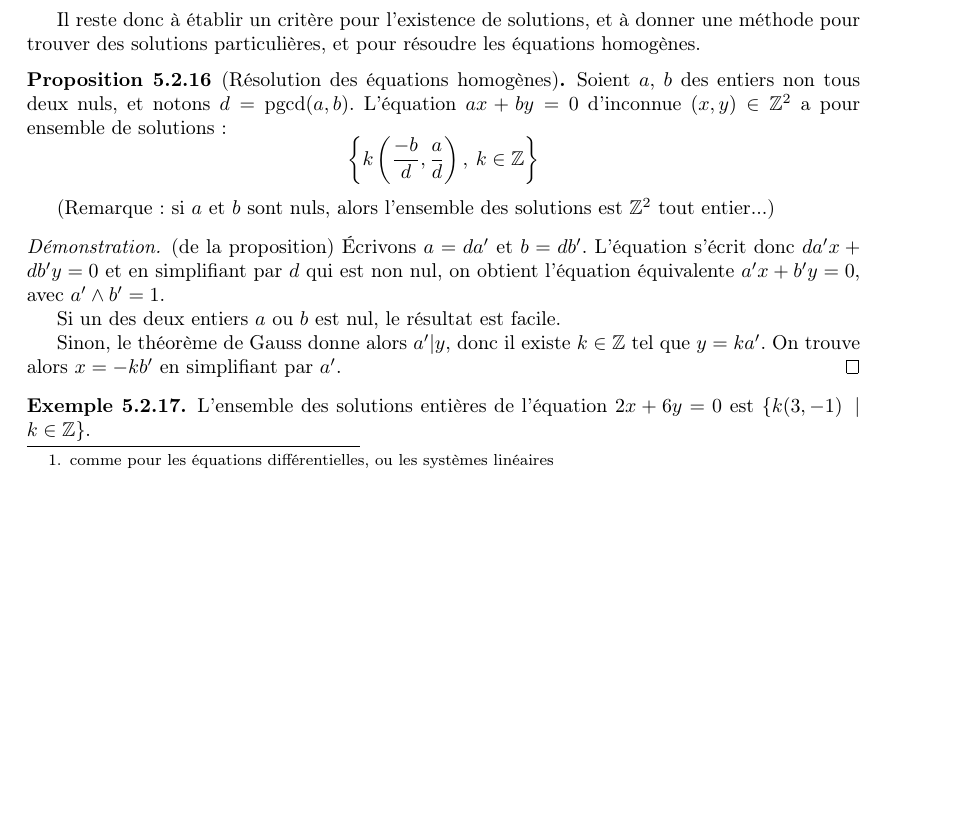
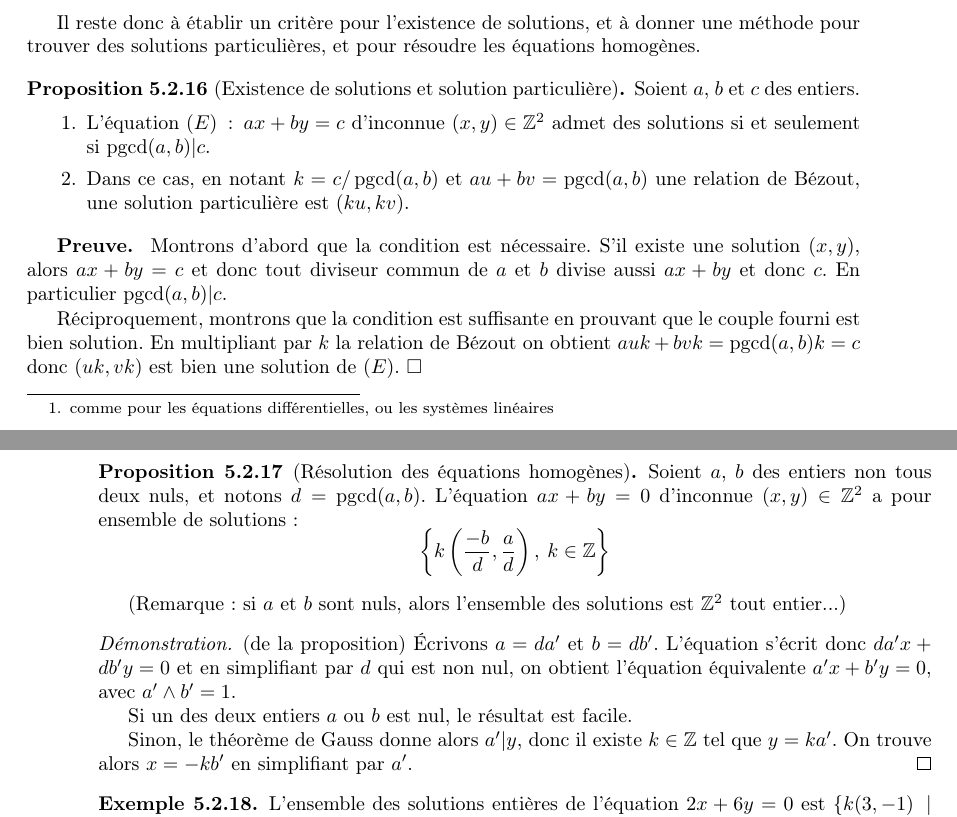
Before and after one commit to dmegy/decouverteDesMaths, a LaTeX book (cours.tex, which reads arithmetique.tex): part of page 21 of 25 before the commit and two parts of pages 21 and 22 of 25 after it, the two joined at a grey line, cut so that both start at the same text, the shorter picture padded with empty space. Compiled offline with pdfLaTeX.

Commit message:
suite equations

```diff
--- a/arithmetique.tex
+++ b/arithmetique.tex
@@ -248,6 +248,20 @@ donc $(x,y)$ est solution de $(E)$ si et seulement si $(x-x_p,y-y_p)$ est soluti
 
 Il reste donc à établir un critère pour l'existence de solutions, et à donner une méthode pour trouver des solutions particulières, et pour résoudre les équations homogènes.
 
+\begin{proposition}[Existence de solutions et solution particulière]
+Soient $a$, $b$ et $c$ des entiers.
+\begin{enumerate}
+\item L'équation $(E)\: : \: ax+by=c$ d'inconnue $(x,y)\in \Z^2$ admet des solutions si et seulement si $\pgcd(a,b)|c$.
+\item Dans ce cas, en notant $k=c/\pgcd(a,b)$ et $au+bv=\pgcd(a,b)$ une relation de Bézout, une solution particulière est $(ku,kv)$.
+\end{enumerate}
+\end{proposition}
+\begin{preuve}
+Montrons d'abord que la condition est nécessaire. S'il existe une solution $(x,y)$, alors $ax+by=c$ et donc tout diviseur commun de $a$ et $b$ divise aussi $ax+by$ et donc $c$. En  particulier $\pgcd(a,b) | c$.
+
+Réciproquement, montrons que la condition est suffisante en prouvant que le couple fourni est bien solution. En multipliant par $k$ la relation de Bézout on obtient $auk+bvk=\pgcd(a,b) k=c$ donc $(uk,vk)$ est bien une solution de $(E)$.
+\end{preuve}
+
+
 \begin{proposition}[Résolution des équations homogènes]
 Soient $a$, $b$ des entiers non tous deux  nuls, et notons $d = \pgcd(a,b)$. L'équation $ax+by=0$ d'inconnue $(x,y)\in \Z^2$ a pour ensemble de solutions :
 \[
```
Also changed, not shown: cours.pdf.
